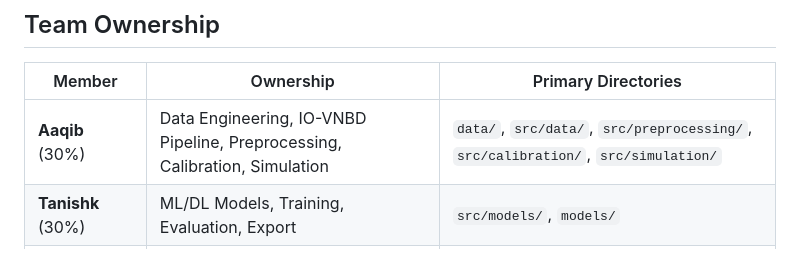
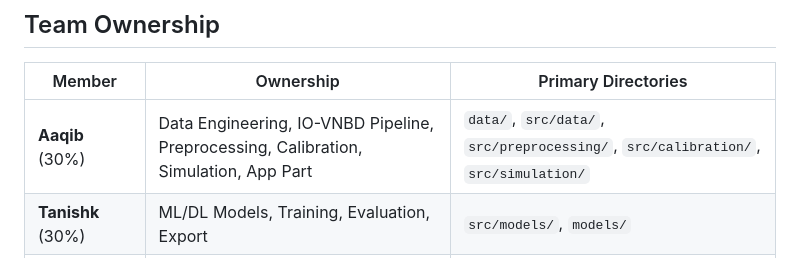
Before and after one commit to SattuSupCodes/GNSS, a Markdown page: README.md, the part around the change. Drawn GitHub-style.

```diff
--- a/README.md
+++ b/README.md
@@ -186,7 +186,7 @@ All models export to **ONNX/TFLite** for on-device inference.
 
 | Member | Ownership | Primary Directories |
 |--------|-----------|---------------------|
-| **Aaqib** (30%) | Data Engineering, IO-VNBD Pipeline, Preprocessing, Calibration, Simulation | `data/`, `src/data/`, `src/preprocessing/`, `src/calibration/`, `src/simulation/` |
+| **Aaqib** (30%) | Data Engineering, IO-VNBD Pipeline, Preprocessing, Calibration, Simulation, App Part | `data/`, `src/data/`, `src/preprocessing/`, `src/calibration/`, `src/simulation/` |
 | **Tanishk** (30%) | ML/DL Models, Training, Evaluation, Export | `src/models/`, `models/` |
 | **Shatakshi** (30%) | Navigation Backend, INS, Fusion, Map Matching, IDR Engine | `src/navigation/`, `src/fusion/`, `src/map_matching/`, `src/confidence/`, `src/engine/` |
 | **Atharv** (10%) | Research Support, Testing, Integration, Evaluation, Documentation | `tests/`, `evaluation/`, `research/` |
```
